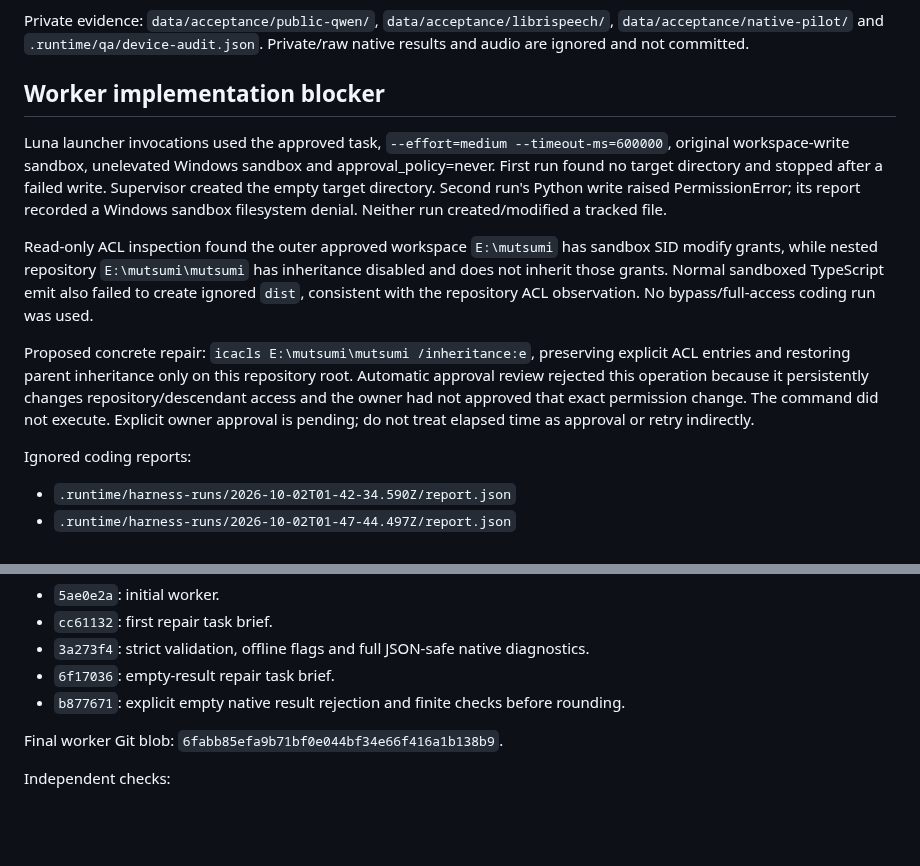
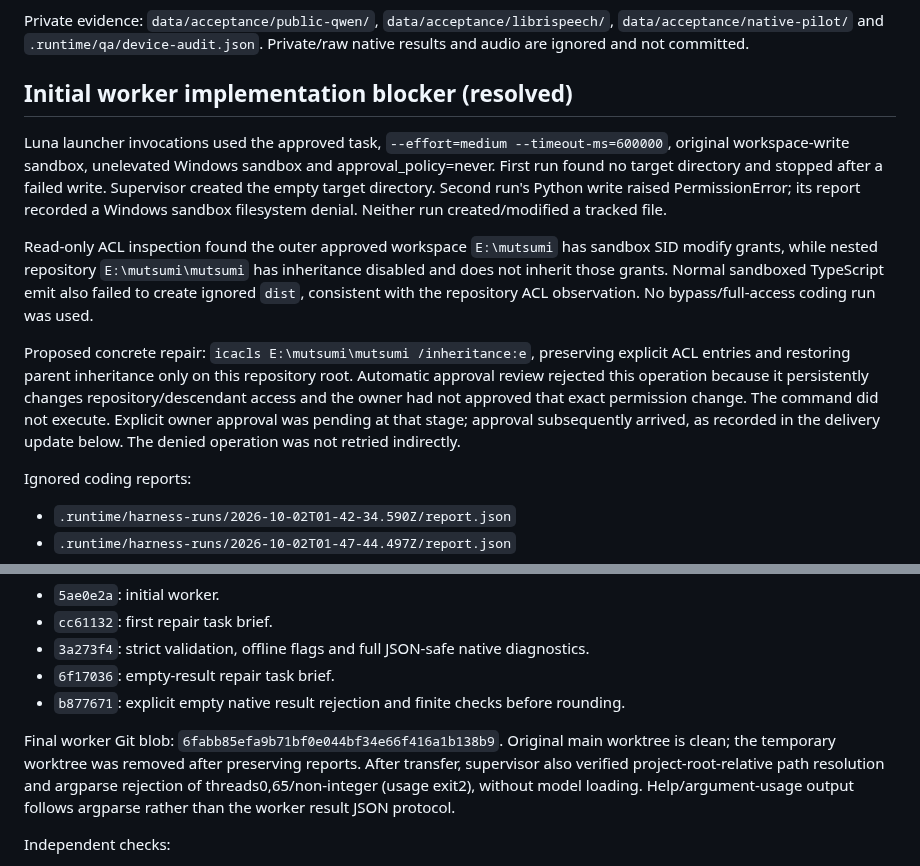
Before and after one commit to pellx/mutsumi, a Markdown page: docs/reviews/M02-local-forced-aligner-new-device.md, 2 parts joined by grey strips. GitHub-like rendering; blank space fills up the shorter version.

Commit message:
docs: close resolved worker sandbox blocker

```diff
--- a/docs/reviews/M02-local-forced-aligner-new-device.md
+++ b/docs/reviews/M02-local-forced-aligner-new-device.md
@@ -40,13 +40,13 @@ LibriSpeech is actual human audiobook reading from LibriVox, identified by corpu
 
 Private evidence: `data/acceptance/public-qwen/`, `data/acceptance/librispeech/`, `data/acceptance/native-pilot/` and `.runtime/qa/device-audit.json`. Private/raw native results and audio are ignored and not committed.
 
-## Worker implementation blocker
+## Initial worker implementation blocker (resolved)
 
 Luna launcher invocations used the approved task, `--effort=medium --timeout-ms=600000`, original workspace-write sandbox, unelevated Windows sandbox and approval_policy=never. First run found no target directory and stopped after a failed write. Supervisor created the empty target directory. Second run's Python write raised PermissionError; its report recorded a Windows sandbox filesystem denial. Neither run created/modified a tracked file.
 
 Read-only ACL inspection found the outer approved workspace `E:\mutsumi` has sandbox SID modify grants, while nested repository `E:\mutsumi\mutsumi` has inheritance disabled and does not inherit those grants. Normal sandboxed TypeScript emit also failed to create ignored `dist`, consistent with the repository ACL observation. No bypass/full-access coding run was used.
 
-Proposed concrete repair: `icacls E:\mutsumi\mutsumi /inheritance:e`, preserving explicit ACL entries and restoring parent inheritance only on this repository root. Automatic approval review rejected this operation because it persistently changes repository/descendant access and the owner had not approved that exact permission change. The command did not execute. Explicit owner approval is pending; do not treat elapsed time as approval or retry indirectly.
+Proposed concrete repair: `icacls E:\mutsumi\mutsumi /inheritance:e`, preserving explicit ACL entries and restoring parent inheritance only on this repository root. Automatic approval review rejected this operation because it persistently changes repository/descendant access and the owner had not approved that exact permission change. The command did not execute. Explicit owner approval was pending at that stage; approval subsequently arrived, as recorded in the delivery update below. The denied operation was not retried indirectly.
 
 Ignored coding reports:
 - `.runtime/harness-runs/2026-10-02T01-42-34.590Z/report.json`
@@ -90,7 +90,7 @@ Original local main commits (one file each):
 - `6f17036`: empty-result repair task brief.
 - `b877671`: explicit empty native result rejection and finite checks before rounding.
 
-Final worker Git blob: `6fabb85efa9b71bf0e044bf34e66f416a1b138b9`.
+Final worker Git blob: `6fabb85efa9b71bf0e044bf34e66f416a1b138b9`. Original main worktree is clean; the temporary worktree was removed after preserving reports. After transfer, supervisor also verified project-root-relative path resolution and argparse rejection of threads0,65/non-integer (usage exit2), without model loading. Help/argument-usage output follows argparse rather than the worker result JSON protocol.
 
 Independent checks:
 - 15 CLI checks passed: stdlib-only help; unreadable/blank/invalid transcript; absent/unreadable/non-WAV/stereo/wrong-rate/non-finite/silent/over-limit audio; missing model; genuine WAV in a .bin extension; actual human native success; actual human native zero-span rejection; unavailable requested DirectML. The 10 malformed-input checks plus missing-model case ran with heavyweight imports blocked, proving early rejection rather than a later load failure. These synthetic invalid waveforms do not count as speech acceptance.
```
